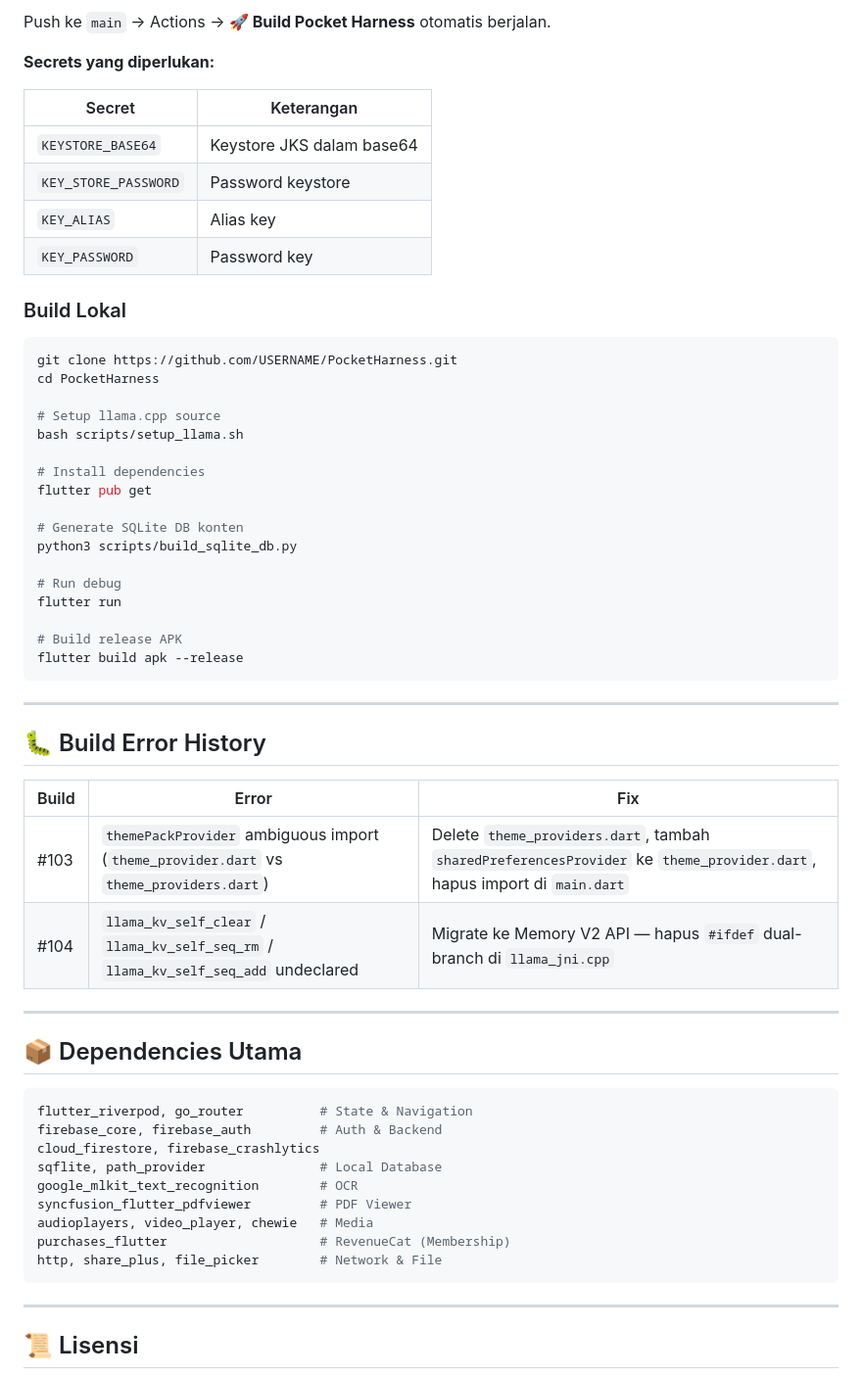
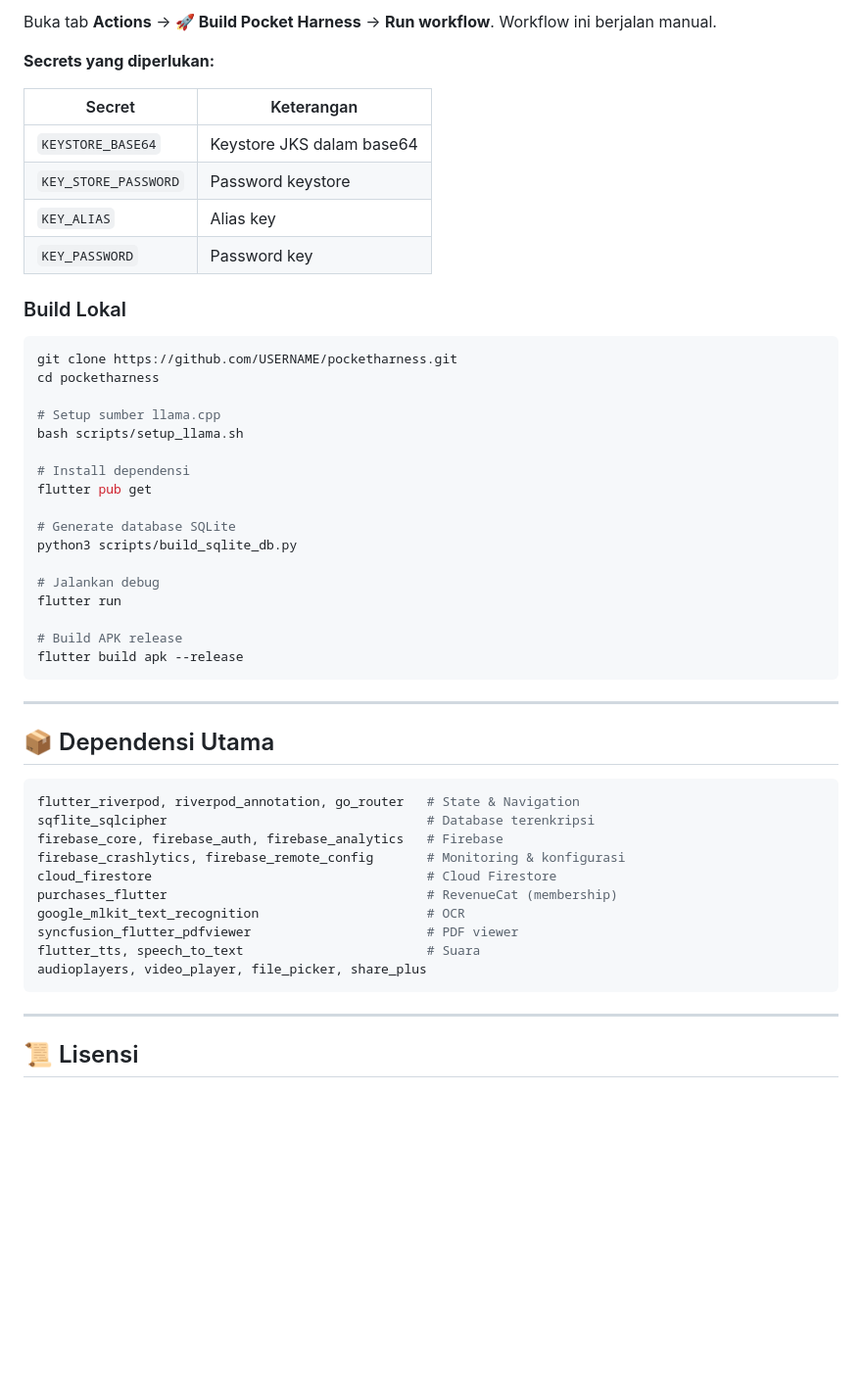
Before and after one commit to dafazar/pocketharness, a Markdown page: README.md, the part around one of its changes. Shown at 98% size. Drawn GitHub-style; blank space fills up the shorter version.

````diff
--- a/README.md
+++ b/README.md
@@ -78,5 +75,5 @@ Model GGUF berjalan langsung di device tanpa internet:
 
-Push ke `main` → Actions → **🚀 Build Pocket Harness** otomatis berjalan.
+Buka tab **Actions** → **🚀 Build Pocket Harness** → **Run workflow**. Workflow ini berjalan manual.
 
 **Secrets yang diperlukan:**
 
@@ -90,48 +87,40 @@ Push ke `main` → Actions → **🚀 Build Pocket Harness** otomatis berjalan.
 ### Build Lokal
 
 ```bash
-git clone https://github.com/USERNAME/PocketHarness.git
-cd PocketHarness
+git clone https://github.com/USERNAME/pocketharness.git
+cd pocketharness
 
-# Setup llama.cpp source
+# Setup sumber llama.cpp
 bash scripts/setup_llama.sh
 
-# Install dependencies
+# Install dependensi
 flutter pub get
 
-# Generate SQLite DB konten
+# Generate database SQLite
 python3 scripts/build_sqlite_db.py
 
-# Run debug
+# Jalankan debug
 flutter run
 
-# Build release APK
+# Build APK release
 flutter build apk --release
 ```
 
 ---
 
-## 🐛 Build Error History
-
-| Build | Error | Fix |
-|-------|-------|-----|
-| #103 | `themePackProvider` ambiguous import (`theme_provider.dart` vs `theme_providers.dart`) | Delete `theme_providers.dart`, tambah `sharedPreferencesProvider` ke `theme_provider.dart`, hapus import di `main.dart` |
-| #104 | `llama_kv_self_clear` / `llama_kv_self_seq_rm` / `llama_kv_self_seq_add` undeclared | Migrate ke Memory V2 API — hapus `#ifdef` dual-branch di `llama_jni.cpp` |
-
----
-
-## 📦 Dependencies Utama
+## 📦 Dependensi Utama
 
 ```yaml
-flutter_riverpod, go_router          # State & Navigation
-firebase_core, firebase_auth         # Auth & Backend
-cloud_firestore, firebase_crashlytics
-sqflite, path_provider               # Local Database
-google_mlkit_text_recognition        # OCR
-syncfusion_flutter_pdfviewer         # PDF Viewer
-audioplayers, video_player, chewie   # Media
-purchases_flutter                    # RevenueCat (Membership)
-http, share_plus, file_picker        # Network & File
+flutter_riverpod, riverpod_annotation, go_router   # State & Navigation
+sqflite_sqlcipher                                  # Database terenkripsi
+firebase_core, firebase_auth, firebase_analytics   # Firebase
+firebase_crashlytics, firebase_remote_config       # Monitoring & konfigurasi
+cloud_firestore                                    # Cloud Firestore
+purchases_flutter                                  # RevenueCat (membership)
+google_mlkit_text_recognition                      # OCR
+syncfusion_flutter_pdfviewer                       # PDF viewer
+flutter_tts, speech_to_text                        # Suara
+audioplayers, video_player, file_picker, share_plus
 ```
 
 ---
````
Also changed, not shown: other parts of README.md (+24 -27 lines), PATCH_README.md (+2 -2 lines), README_FIREBASE.md (+5 -5 lines).
